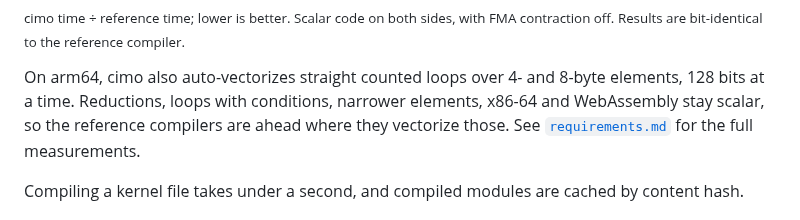
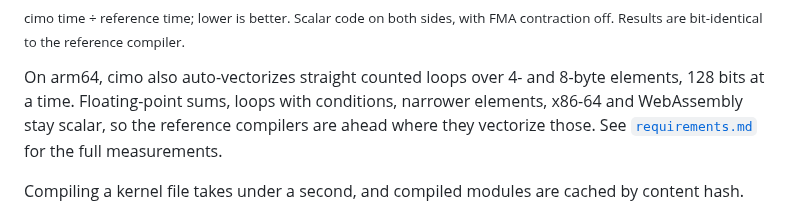
Before and after one commit to farizrahman4u/cimo, a Markdown page: README.md, the part around the change. Rendered like a GitHub page.

Commit message:
README: integer sums vectorize

```diff
--- a/README.md
+++ b/README.md
@@ -77,7 +77,7 @@ alias checks) and an instruction-selecting backend. On scalar code it runs close
 Results are bit-identical to the reference compiler.</sub>
 
 On arm64, cimo also auto-vectorizes straight counted loops over 4- and 8-byte elements, 128 bits at a
-time. Reductions, loops with conditions, narrower elements, x86-64 and WebAssembly stay scalar, so the
+time. Floating-point sums, loops with conditions, narrower elements, x86-64 and WebAssembly stay scalar, so the
 reference compilers are ahead where they vectorize those. See [`requirements.md`](requirements.md) for
 the full measurements.
 
```
